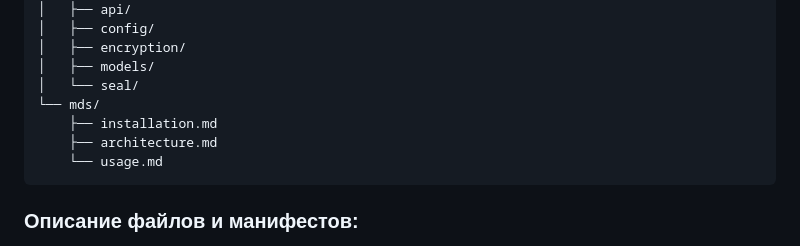
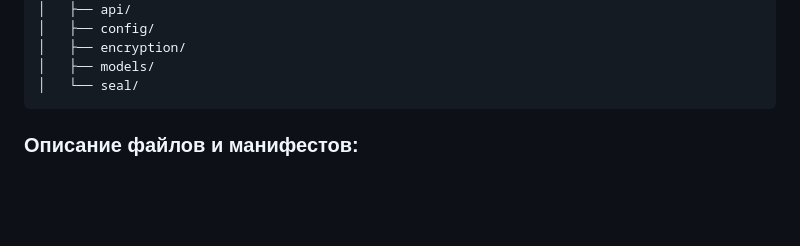
Before and after one commit to MakSoS1/vault_vtb_hack, a Markdown page: structure.md, the part around the change. Rendered like a GitHub page; blank space fills up the shorter version.

````diff
--- a/structure.md
+++ b/structure.md
@@ -31,10 +31,6 @@
 │   ├── encryption/
 │   ├── models/
 │   └── seal/
-└── mds/
-    ├── installation.md
-    ├── architecture.md
-    └── usage.md
 ```
 
 ### Описание файлов и манифестов:
````
